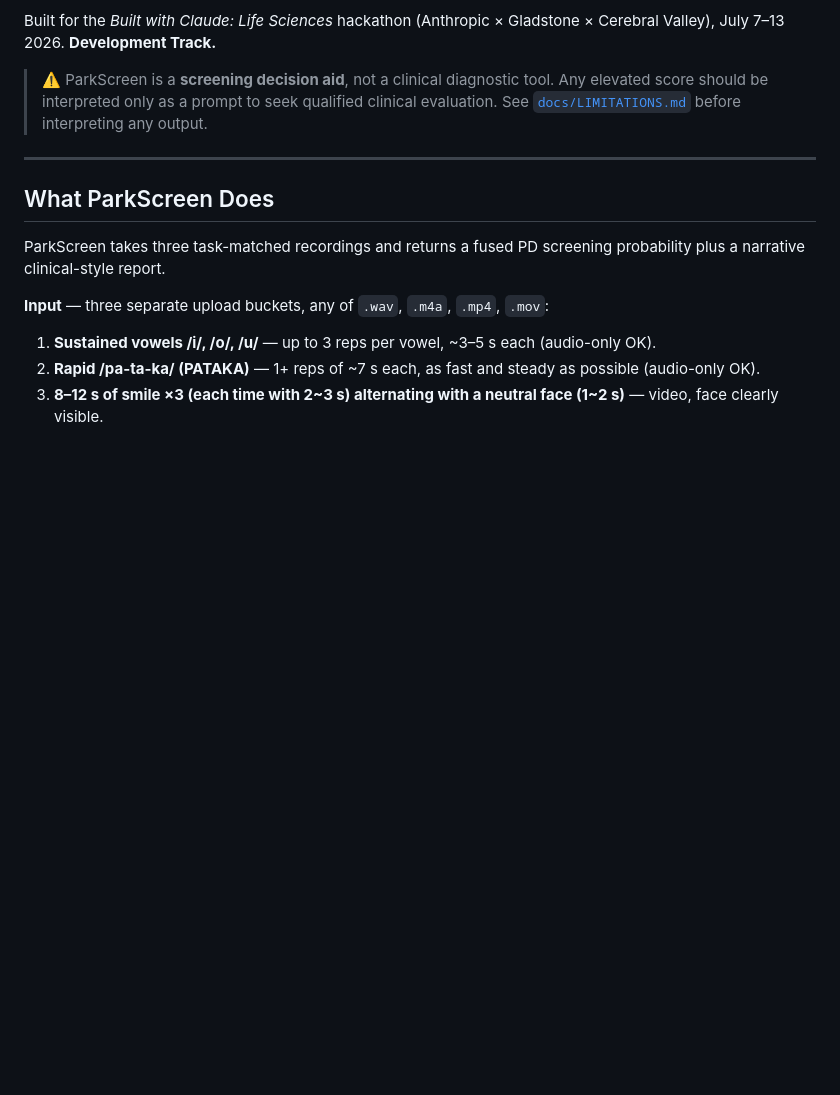
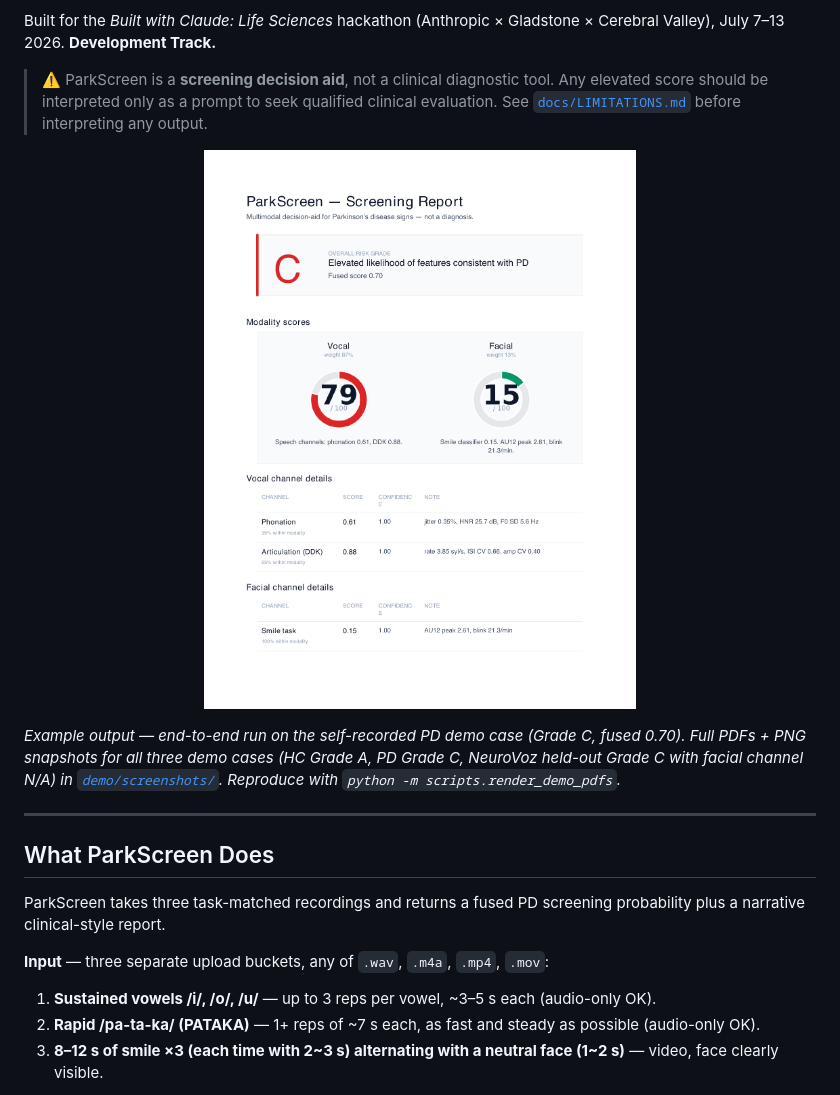
Before and after one commit to KiwiHu0923/detect-cognitive-decline-by-visual-and-voice-dynamics, a Markdown page: README.md, the part around the change. Rendered like a GitHub page; blank space fills up the shorter version.

Commit message:
README: embed example screening report at the top
Adds the PD-demo report screenshot right after the disclaimer so
visitors landing on the repo see the actual output in the first
scroll. Links to the full demo/screenshots/ directory for the other
two cases (HC Grade A + NeuroVoz held-out with facial channel N/A).

Co-Authored-By: Claude Opus 4.7 (1M context) <noreply@anthropic.com>

```diff
--- a/README.md
+++ b/README.md
@@ -5,6 +5,12 @@
 Built for the *Built with Claude: Life Sciences* hackathon (Anthropic × Gladstone × Cerebral Valley), July 7–13 2026. **Development Track.**
 
 > ⚠️ ParkScreen is a **screening decision aid**, not a clinical diagnostic tool. Any elevated score should be interpreted only as a prompt to seek qualified clinical evaluation. See [`docs/LIMITATIONS.md`](docs/LIMITATIONS.md) before interpreting any output.
+
+<p align="center">
+  <img src="demo/screenshots/pd_demo_report-1.png" alt="ParkScreen example screening report — PD demo case, Grade C, fused 0.70" width="640">
+</p>
+
+*Example output — end-to-end run on the self-recorded PD demo case (Grade C, fused 0.70). Full PDFs + PNG snapshots for all three demo cases (HC Grade A, PD Grade C, NeuroVoz held-out Grade C with facial channel N/A) in [`demo/screenshots/`](demo/screenshots/). Reproduce with `python -m scripts.render_demo_pdfs`.*
 
 ---
 
```
